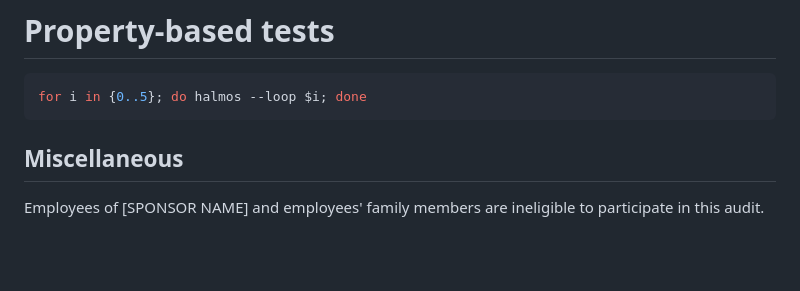
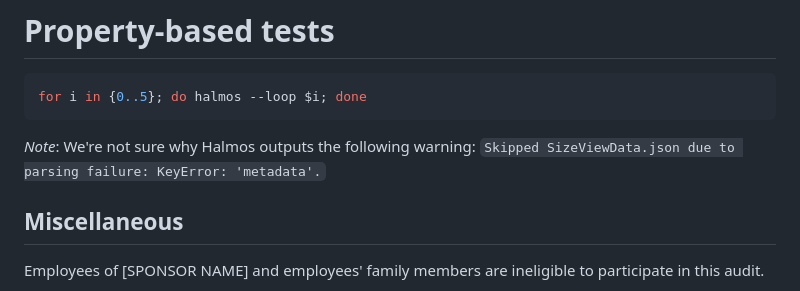
Before and after one commit to code-423n4/2024-06-size, a Markdown page: README.md, the part around the change. GitHub-like rendering; blank space fills up the shorter version.

````diff
--- a/README.md
+++ b/README.md
@@ -407,6 +407,8 @@ yarn echidna-assertion
 for i in {0..5}; do halmos --loop $i; done
 ```
 
+*Note*: We're not sure why Halmos outputs the following warning: `Skipped SizeViewData.json due to parsing failure: KeyError: 'metadata'.`
+
 ## Miscellaneous
 
 Employees of [SPONSOR NAME] and employees' family members are ineligible to participate in this audit.
````
